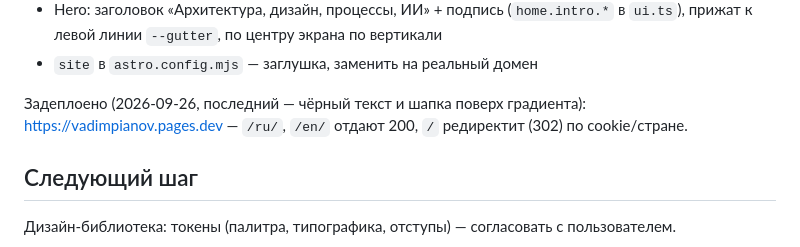
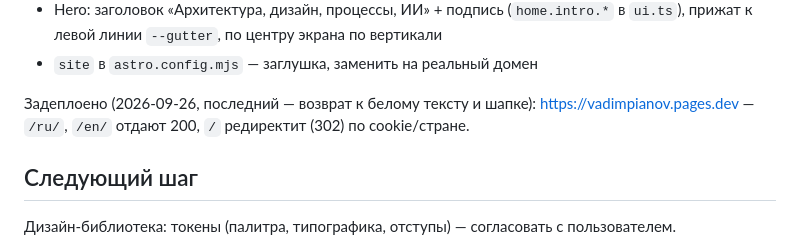
Before and after one commit to vadimpianov/portfolio, a Markdown page: CLAUDE.md, the part around the change. Drawn GitHub-style.

Commit message:
docs: note deploy
Co-Authored-By: Claude Opus 5.5 <noreply@anthropic.com>
Claude-Session: https://claude.ai/code/session_01KPwms3tZMUZuNu1VYseoHK

```diff
--- a/CLAUDE.md
+++ b/CLAUDE.md
@@ -121,7 +121,7 @@
 - Hero: заголовок «Архитектура, дизайн, процессы, ИИ» + подпись (`home.intro.*` в `ui.ts`), прижат к левой линии `--gutter`, по центру экрана по вертикали
 - `site` в `astro.config.mjs` — заглушка, заменить на реальный домен
 
-Задеплоено (2026-09-26, последний — чёрный текст и шапка поверх градиента): https://vadimpianov.pages.dev — `/ru/`, `/en/` отдают 200, `/` редиректит (302) по cookie/стране.
+Задеплоено (2026-09-26, последний — возврат к белому тексту и шапке): https://vadimpianov.pages.dev — `/ru/`, `/en/` отдают 200, `/` редиректит (302) по cookie/стране.
 
 ## Следующий шаг
 
```
